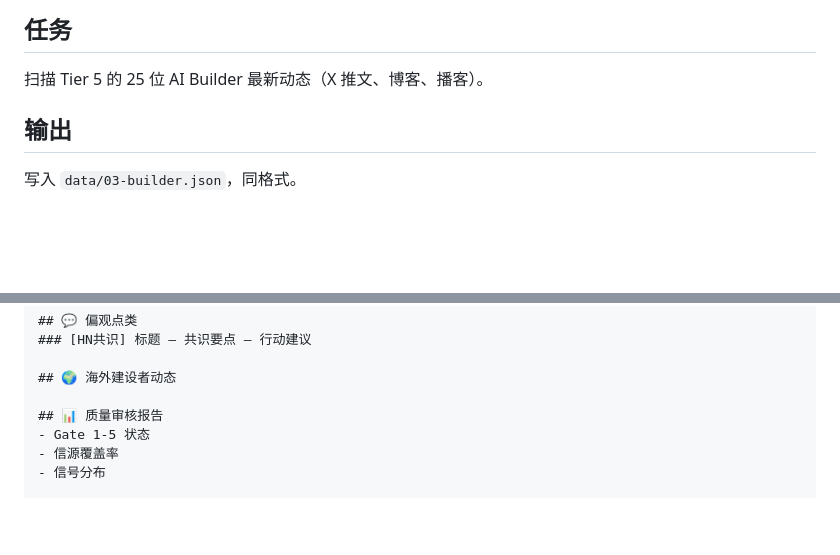
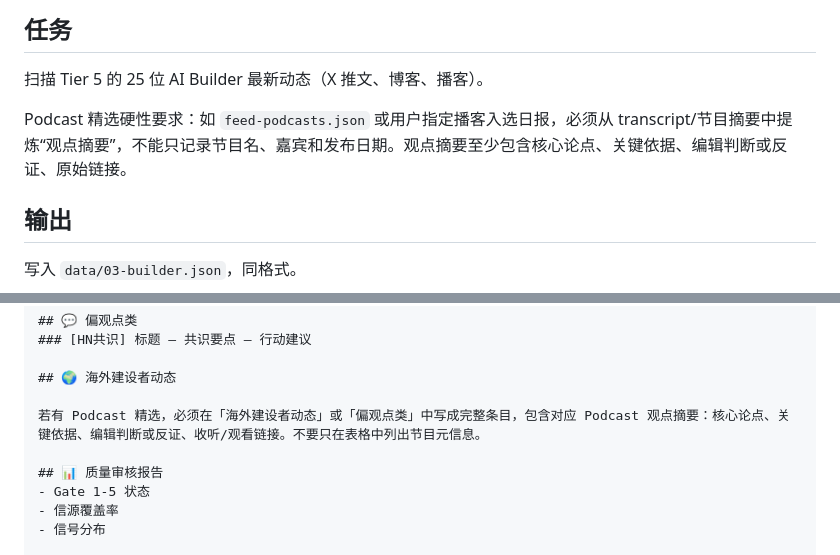
Before and after one commit to ciwawa22480-bit/AI_News_Digest, a Markdown page: ralph-daily-loop/SKILL.md, 2 parts joined by grey strips. GitHub-like rendering; blank space fills up the shorter version.

```diff
--- a/ralph-daily-loop/SKILL.md
+++ b/ralph-daily-loop/SKILL.md
@@ -299,6 +299,8 @@ echo "✅ 前置依赖验证通过: data/02-english.json"
 
 ## 任务
 扫描 Tier 5 的 25 位 AI Builder 最新动态（X 推文、博客、播客）。
+
+Podcast 精选硬性要求：如 `feed-podcasts.json` 或用户指定播客入选日报，必须从 transcript/节目摘要中提炼“观点摘要”，不能只记录节目名、嘉宾和发布日期。观点摘要至少包含核心论点、关键依据、编辑判断或反证、原始链接。
 
 ## 输出
 写入 `data/03-builder.json`，同格式。
@@ -710,6 +712,8 @@ echo "✅ 前置依赖验证通过: data/08-qa-report.json"
 
 ## 🌍 海外建设者动态
 
+若有 Podcast 精选，必须在「海外建设者动态」或「偏观点类」中写成完整条目，包含对应 Podcast 观点摘要：核心论点、关键依据、编辑判断或反证、收听/观看链接。不要只在表格中列出节目元信息。
+
 ## 📊 质量审核报告
 - Gate 1-5 状态
 - 信源覆盖率
```
Also changed, not shown: ai-daily-report/SKILL.md (+10 -4 lines).
